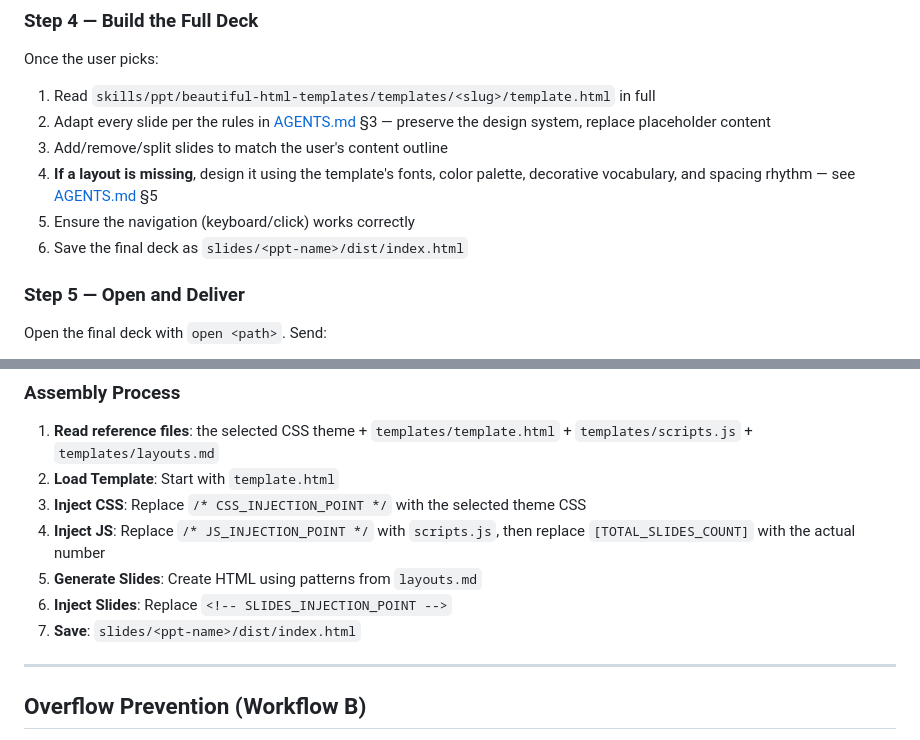
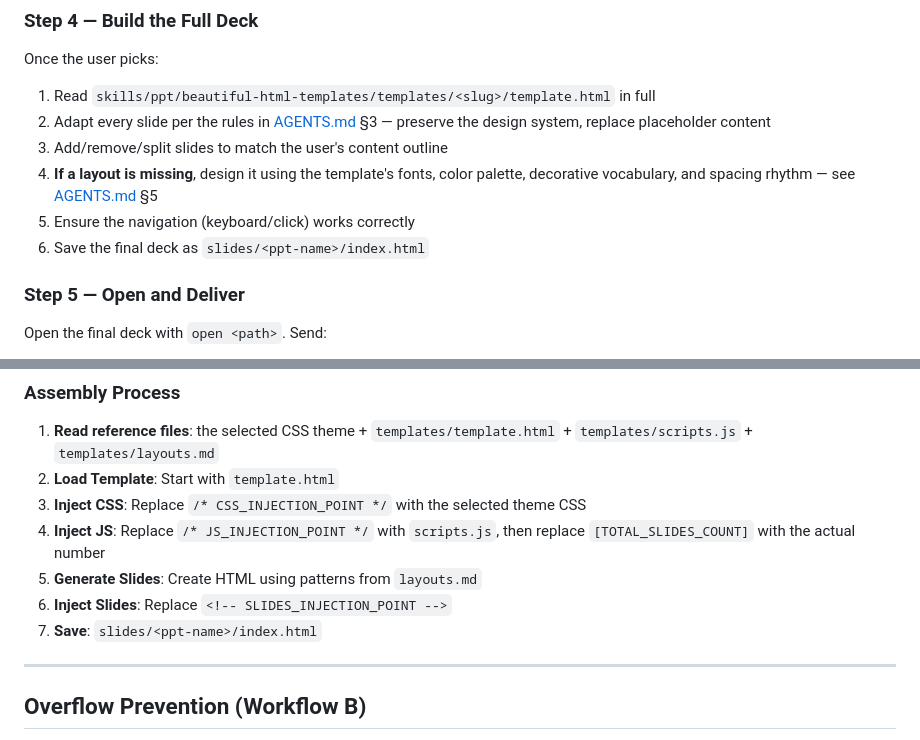
Before and after one commit to yugasun/slides-skills, a Markdown page: skills/slides/SKILL.md, 2 parts joined by grey strips. GitHub-like rendering.

Commit message:
fix: update generate slides dir

```diff
--- a/skills/slides/SKILL.md
+++ b/skills/slides/SKILL.md
@@ -70,7 +70,7 @@ Once the user picks:
 3. Add/remove/split slides to match the user's content outline
 4. **If a layout is missing**, design it using the template's fonts, color palette, decorative vocabulary, and spacing rhythm — see [AGENTS.md](./beautiful-html-templates/AGENTS.md) §5
 5. Ensure the navigation (keyboard/click) works correctly
-6. Save the final deck as `slides/<ppt-name>/dist/index.html`
+6. Save the final deck as `slides/<ppt-name>/index.html`
 
 ### Step 5 — Open and Deliver
 
@@ -103,7 +103,7 @@ Use this when the user wants a specific theme or a self-contained minimal output
 4. **Inject JS**: Replace `/* JS_INJECTION_POINT */` with `scripts.js`, then replace `[TOTAL_SLIDES_COUNT]` with the actual number
 5. **Generate Slides**: Create HTML using patterns from `layouts.md`
 6. **Inject Slides**: Replace `<!-- SLIDES_INJECTION_POINT -->`
-7. **Save**: `slides/<ppt-name>/dist/index.html`
+7. **Save**: `slides/<ppt-name>/index.html`
 
 ---
 
```
